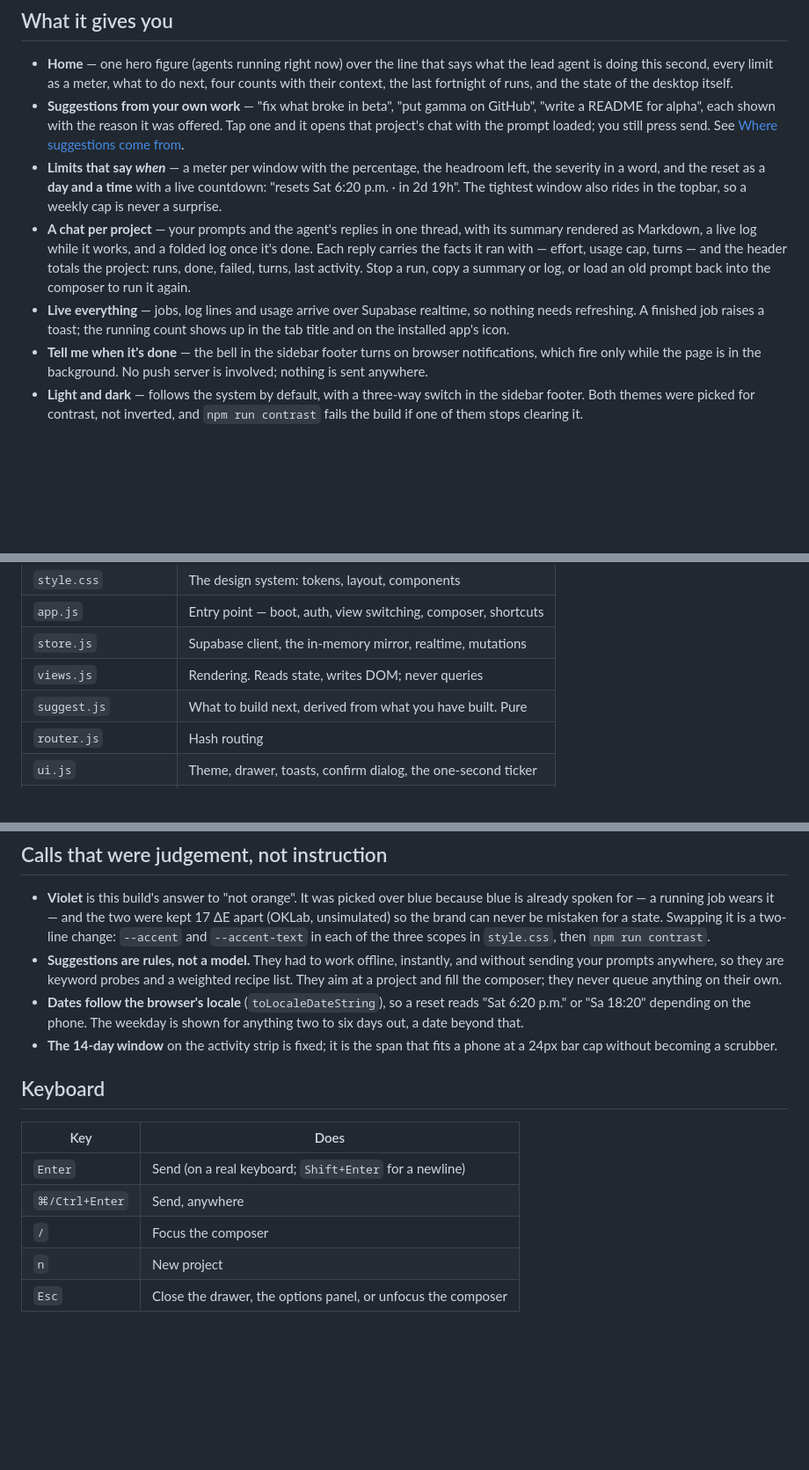
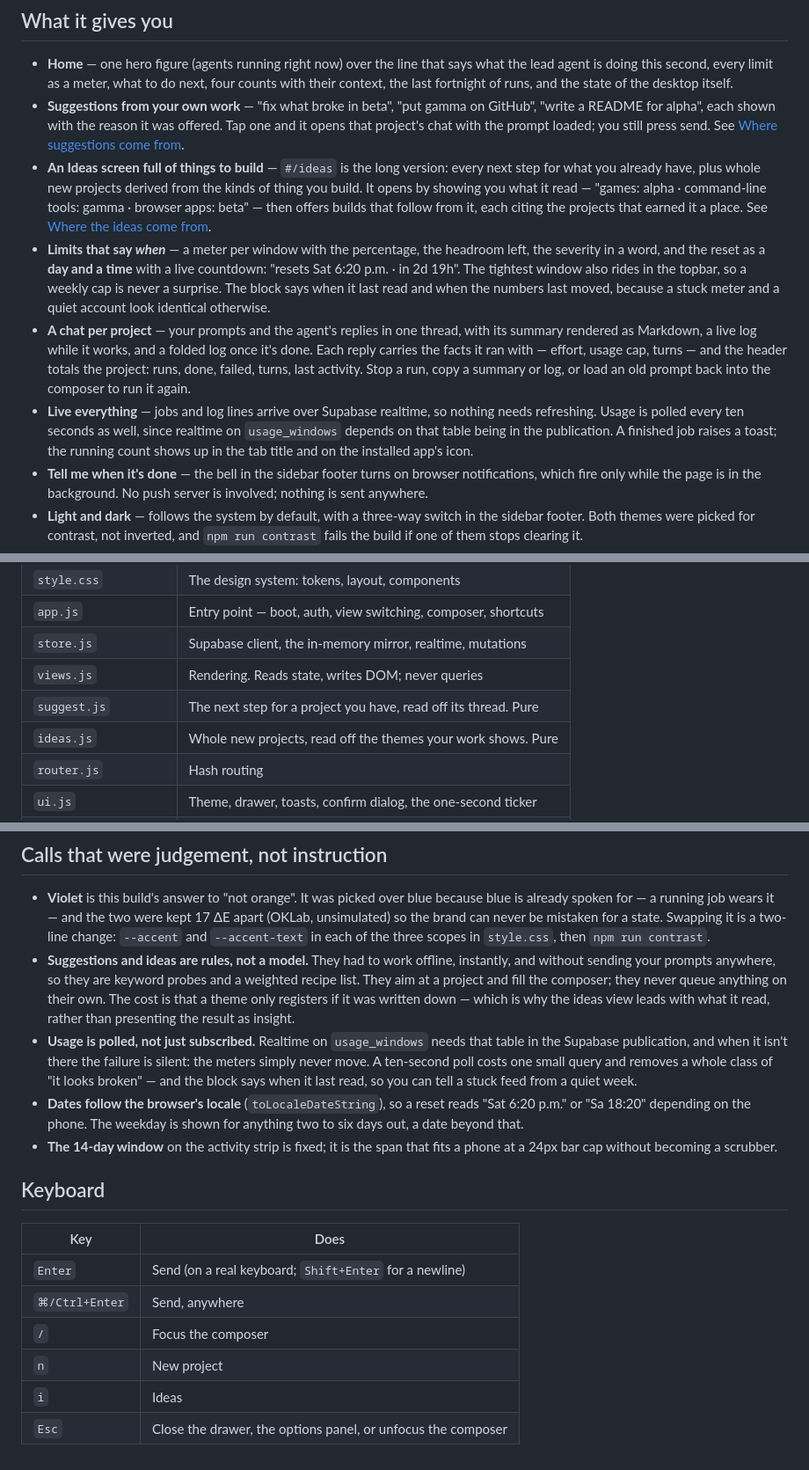
Before and after one commit to MOTOMOTO2/claude-remote-dashboard, a Markdown page: README.md, 3 parts joined by grey strips. Shown at 88% size. Drawn GitHub-style; blank space fills up the shorter version.

```diff
--- a/README.md
+++ b/README.md
@@ -25,19 +25,29 @@ drives Claude Code lives on the PC.
   GitHub", "write a README for alpha", each shown with the reason it was
   offered. Tap one and it opens that project's chat with the prompt loaded; you
   still press send. See [Where suggestions come from](#where-suggestions-come-from).
+- **An Ideas screen full of things to build** — `#/ideas` is the long version:
+  every next step for what you already have, plus whole new projects derived
+  from the kinds of thing you build. It opens by showing you what it read —
+  "games: alpha · command-line tools: gamma · browser apps: beta" — then offers
+  builds that follow from it, each citing the projects that earned it a place.
+  See [Where the ideas come from](#where-the-ideas-come-from).
 - **Limits that say *when*** — a meter per window with the percentage, the
   headroom left, the severity in a word, and the reset as a **day and a time**
   with a live countdown: "resets Sat 6:20 p.m. · in 2d 19h". The tightest window
-  also rides in the topbar, so a weekly cap is never a surprise.
+  also rides in the topbar, so a weekly cap is never a surprise. The block says
+  when it last read and when the numbers last moved, because a stuck meter and
+  a quiet account look identical otherwise.
 - **A chat per project** — your prompts and the agent's replies in one thread,
   with its summary rendered as Markdown, a live log while it works, and a folded
   log once it's done. Each reply carries the facts it ran with — effort, usage
   cap, turns — and the header totals the project: runs, done, failed, turns,
   last activity. Stop a run, copy a summary or log, or load an old prompt back
   into the composer to run it again.
-- **Live everything** — jobs, log lines and usage arrive over Supabase realtime,
-  so nothing needs refreshing. A finished job raises a toast; the running count
-  shows up in the tab title and on the installed app's icon.
+- **Live everything** — jobs and log lines arrive over Supabase realtime, so
+  nothing needs refreshing. Usage is polled every ten seconds as well, since
+  realtime on `usage_windows` depends on that table being in the publication.
+  A finished job raises a toast; the running count shows up in the tab title
+  and on the installed app's icon.
 - **Tell me when it's done** — the bell in the sidebar footer turns on browser
   notifications, which fire only while the page is in the background. No push
   server is involved; nothing is sent anywhere.
@@ -161,7 +220,8 @@ point it at a wrapper page holding `<iframe src="home-light.html" width="390">`.
 | `app.js` | Entry point — boot, auth, view switching, composer, shortcuts |
 | `store.js` | Supabase client, the in-memory mirror, realtime, mutations |
 | `views.js` | Rendering. Reads state, writes DOM; never queries |
-| `suggest.js` | What to build next, derived from what you have built. Pure |
+| `suggest.js` | The next step for a project you have, read off its thread. Pure |
+| `ideas.js` | Whole new projects, read off the themes your work shows. Pure |
 | `router.js` | Hash routing |
 | `ui.js` | Theme, drawer, toasts, confirm dialog, the one-second ticker |
 | `md.js` | A small Markdown subset, escape-first so output is safe |
@@ -221,10 +281,17 @@ counts as online if its `last_seen` is under 30 seconds old.
   were kept 17 ΔE apart (OKLab, unsimulated) so the brand can never be mistaken
   for a state. Swapping it is a two-line change: `--accent` and `--accent-text`
   in each of the three scopes in `style.css`, then `npm run contrast`.
-- **Suggestions are rules, not a model.** They had to work offline, instantly,
-  and without sending your prompts anywhere, so they are keyword probes and a
-  weighted recipe list. They aim at a project and fill the composer; they never
-  queue anything on their own.
+- **Suggestions and ideas are rules, not a model.** They had to work offline,
+  instantly, and without sending your prompts anywhere, so they are keyword
+  probes and a weighted recipe list. They aim at a project and fill the
+  composer; they never queue anything on their own. The cost is that a theme
+  only registers if it was written down — which is why the ideas view leads
+  with what it read, rather than presenting the result as insight.
+- **Usage is polled, not just subscribed.** Realtime on `usage_windows` needs
+  that table in the Supabase publication, and when it isn't there the failure
+  is silent: the meters simply never move. A ten-second poll costs one small
+  query and removes a whole class of "it looks broken" — and the block says
+  when it last read, so you can tell a stuck feed from a quiet week.
 - **Dates follow the browser's locale** (`toLocaleDateString`), so a reset
   reads "Sat 6:20 p.m." or "Sa 18:20" depending on the phone. The weekday is
   shown for anything two to six days out, a date beyond that.
@@ -239,4 +306,5 @@ counts as online if its `last_seen` is under 30 seconds old.
 | `⌘/Ctrl+Enter` | Send, anywhere |
 | `/` | Focus the composer |
 | `n` | New project |
+| `i` | Ideas |
 | `Esc` | Close the drawer, the options panel, or unfocus the composer |
```
Also changed, not shown: other parts of README.md (+61 -12 lines).
